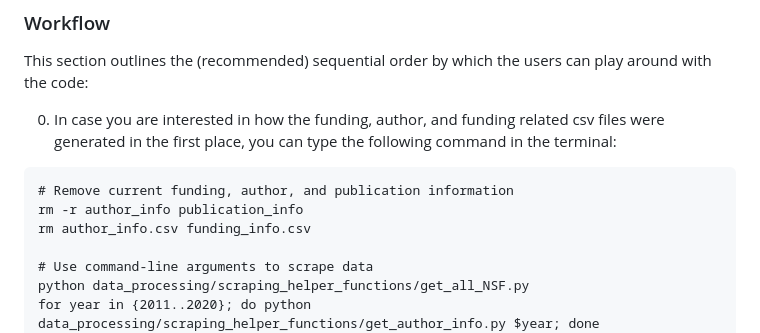
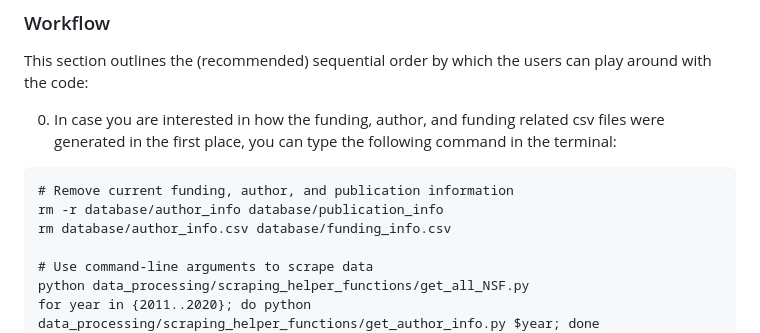
Before and after one commit to Vindmn1234/NSF-funding-research-project-, a Markdown page: README.md, the part around the change. Rendered like a GitHub page.

````diff
--- a/README.md
+++ b/README.md
@@ -81,8 +81,8 @@ This section outlines the (recommended) sequential order by which the users can
 0. In case you are interested in how the funding, author, and funding related csv files were generated in the first place, you can type the following command in the terminal:
 ```
 # Remove current funding, author, and publication information
-rm -r author_info publication_info
-rm author_info.csv funding_info.csv
+rm -r database/author_info database/publication_info
+rm database/author_info.csv database/funding_info.csv
 
 # Use command-line arguments to scrape data
 python data_processing/scraping_helper_functions/get_all_NSF.py
````
